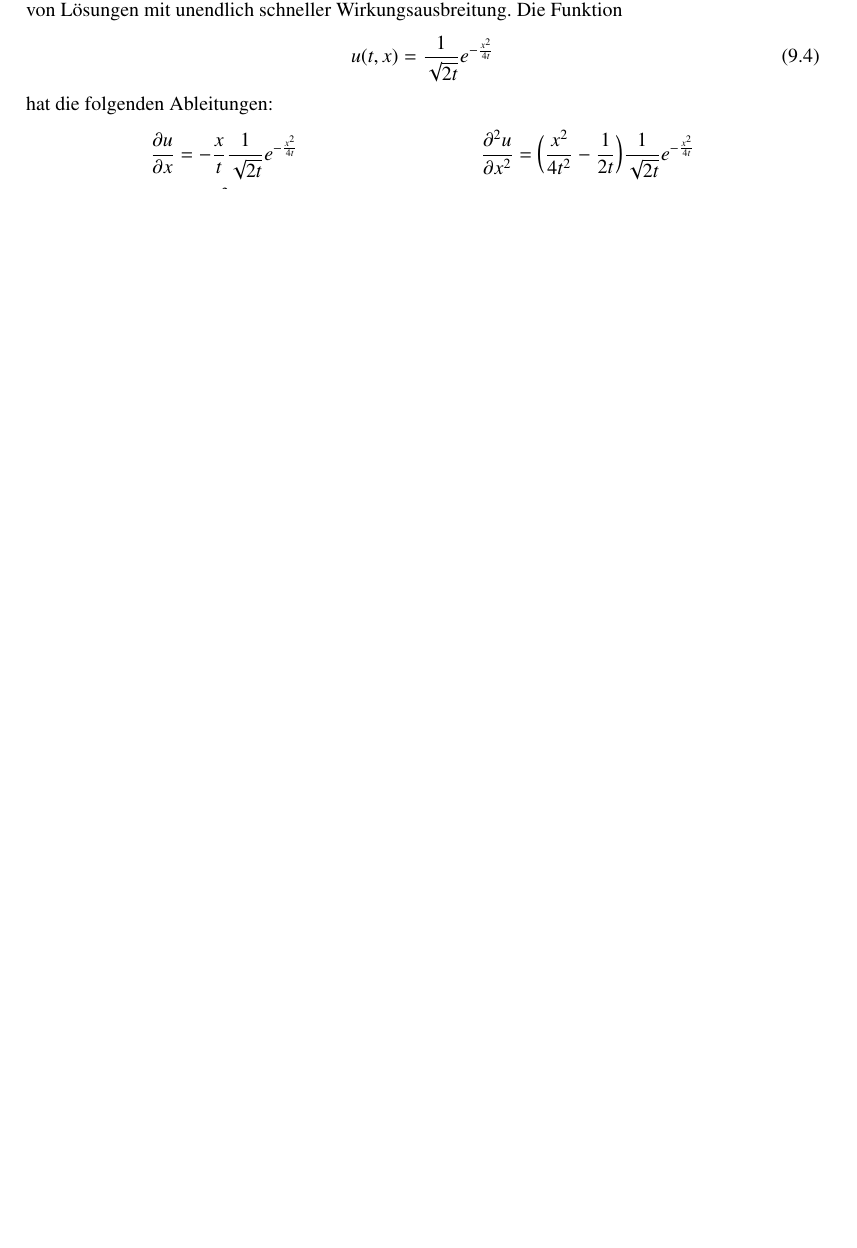
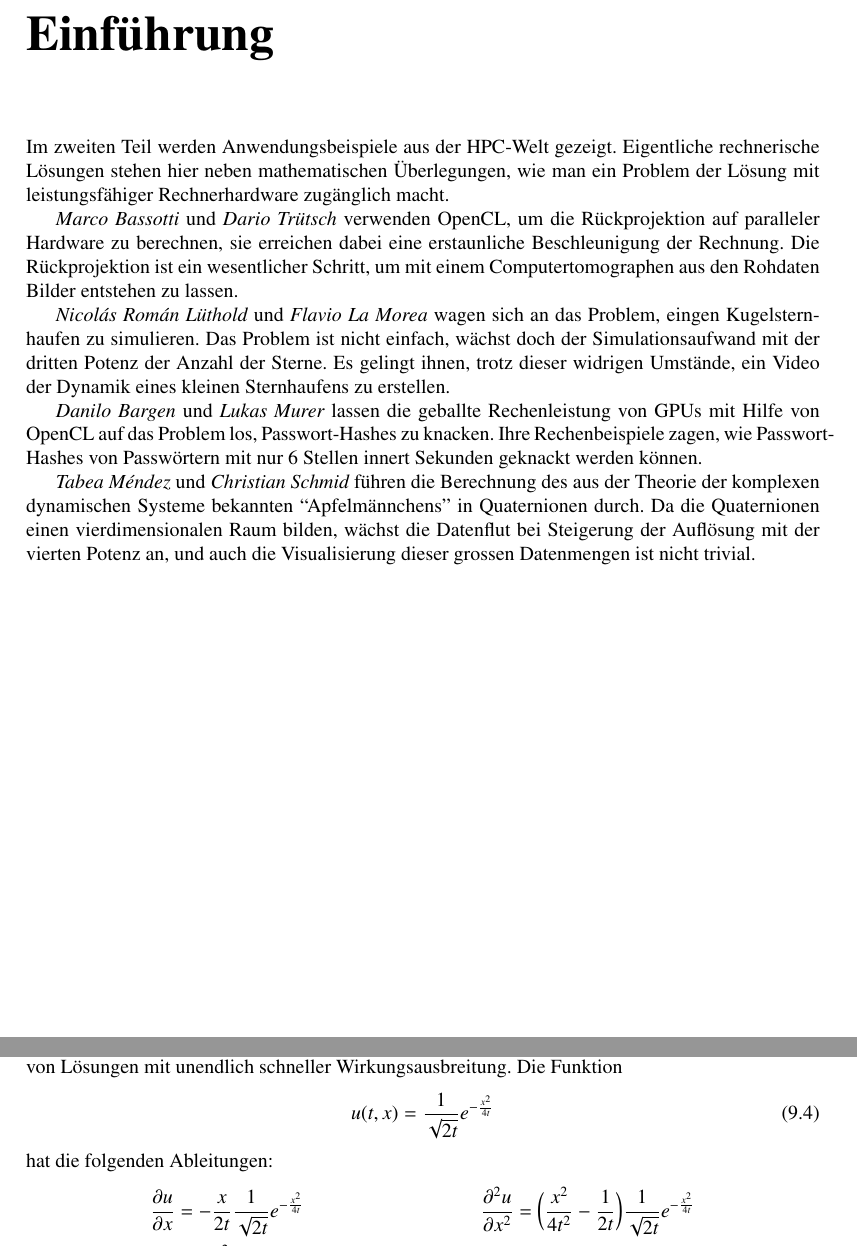
Before and after one commit to dbrgn/SeminarHPC, a LaTeX book (skript/skript.tex, which reads skript/anwendungen.tex, skript/heat/heat.tex): part of page 135 of 150 before the commit and two parts of pages 107 and 135 of 150 after it, the two joined at a grey line, cut at the place of the change, the shorter picture padded with empty space. Compiled offline with pdfLaTeX.

Commit message:
Einführung, Tipfehler

```diff
--- /dev/null
+++ b/skript/anwendungen.tex
@@ -0,0 +1,31 @@
+\chapter*{Einf"uhrung}
+Im zweiten Teil werden Anwendungsbeispiele aus der HPC-Welt gezeigt.
+Eigentliche rechnerische L"osungen stehen hier neben mathematischen
+"Uberlegungen, wie man ein Problem der L"osung mit leistungsf"ahiger
+Rechnerhardware zug"anglich macht.
+
+{\em Marco Bassotti} und {\em Dario Tr"utsch} verwenden OpenCL, um die R"uckprojektion
+auf paralleler Hardware zu berechnen, sie erreichen dabei eine erstaunliche
+Beschleunigung der Rechnung.
+Die R"uckprojektion ist ein wesentlicher Schritt, um mit einem
+Computertomographen aus den Rohdaten Bilder entstehen zu lassen.
+
+{\em Nicol\'as Rom\'an L"uthold} und {\em Flavio La Morea}
+wagen sich an das Problem,
+eingen Kugelsternhaufen zu simulieren. Das Problem ist nicht einfach,
+w"achst doch der Simulationsaufwand mit der dritten Potenz der Anzahl
+der Sterne.
+Es gelingt ihnen, trotz dieser widrigen Umst"ande, ein Video der Dynamik
+eines kleinen Sternhaufens zu erstellen.
+
+{\em Danilo Bargen} und {\em Lukas Murer} lassen die geballte Rechenleistung von GPUs
+mit Hilfe von OpenCL auf das Problem los, Passwort-Hashes zu knacken.
+Ihre Rechenbeispiele zagen, wie Passwort-Hashes von Passw"ortern mit nur
+6 Stellen innert Sekunden geknackt werden k"onnen.
+
+{\em Tabea M\'endez} und {\em Christian Schmid} f"uhren die Berechnung des aus der
+Theorie der komplexen dynamischen Systeme bekannten ``Apfelm"annchens''
+in Quaternionen durch. Da die Quaternionen einen vierdimensionalen
+Raum bilden, w"achst die Datenflut bei Steigerung der Aufl"osung mit
+der vierten Potenz an, und auch die Visualisierung dieser grossen Datenmengen
+ist nicht trivial.
--- a/skript/heat/heat.tex
+++ b/skript/heat/heat.tex
@@ -49,8 +49,7 @@ hat die folgenden Ableitungen:
 \begin{align*}
 \frac{\partial u}{\partial x}&=
 -
-\frac{x}{t}
-\frac1{\sqrt{2t}}
+\frac{x}{2t}\frac1{\sqrt{2t}}
 e^{-\frac{x^2}{4t}}
 &
 \frac{\partial^2 u}{\partial x^2}&=
```
